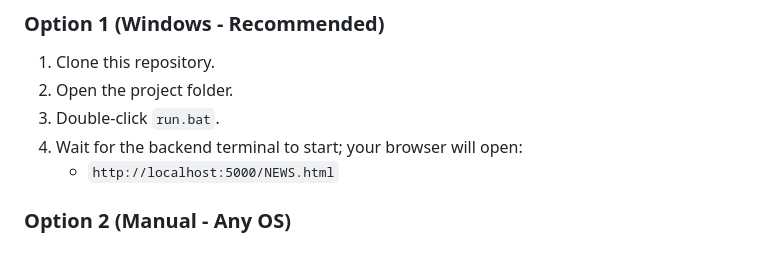
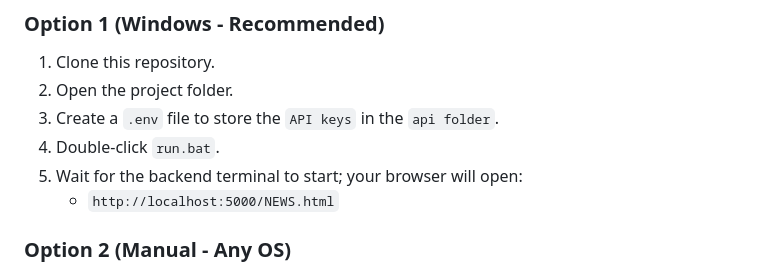
Before and after one commit to Dharanesh192/AI-NEWS-Recommendation, a Markdown page: README.md, the part around the change. Drawn GitHub-style.

Commit message:
Update README with .env file instructions
Added instructions for creating a .env file to store API keys.

```diff
--- a/README.md
+++ b/README.md
@@ -143,8 +143,9 @@ This project is ideal for students who want to understand:
 ### Option 1 (Windows - Recommended)
 1. Clone this repository.
 2. Open the project folder.
-3. Double-click `run.bat`.
-4. Wait for the backend terminal to start; your browser will open:
+3. Create a `.env` file to store the `API keys` in the `api folder`.
+4. Double-click `run.bat`.
+5. Wait for the backend terminal to start; your browser will open:
    - `http://localhost:5000/NEWS.html`
 
 ### Option 2 (Manual - Any OS)
```
